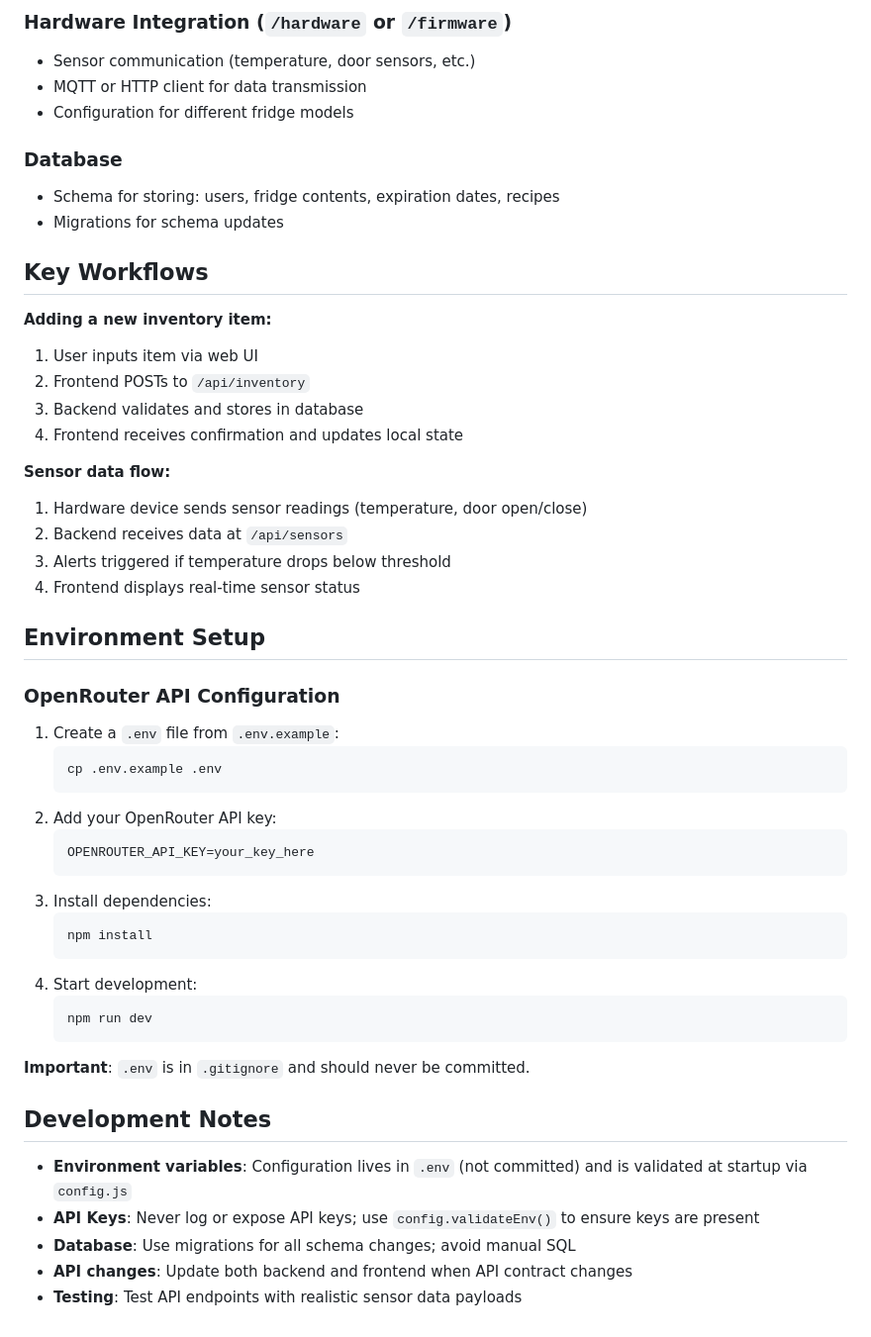
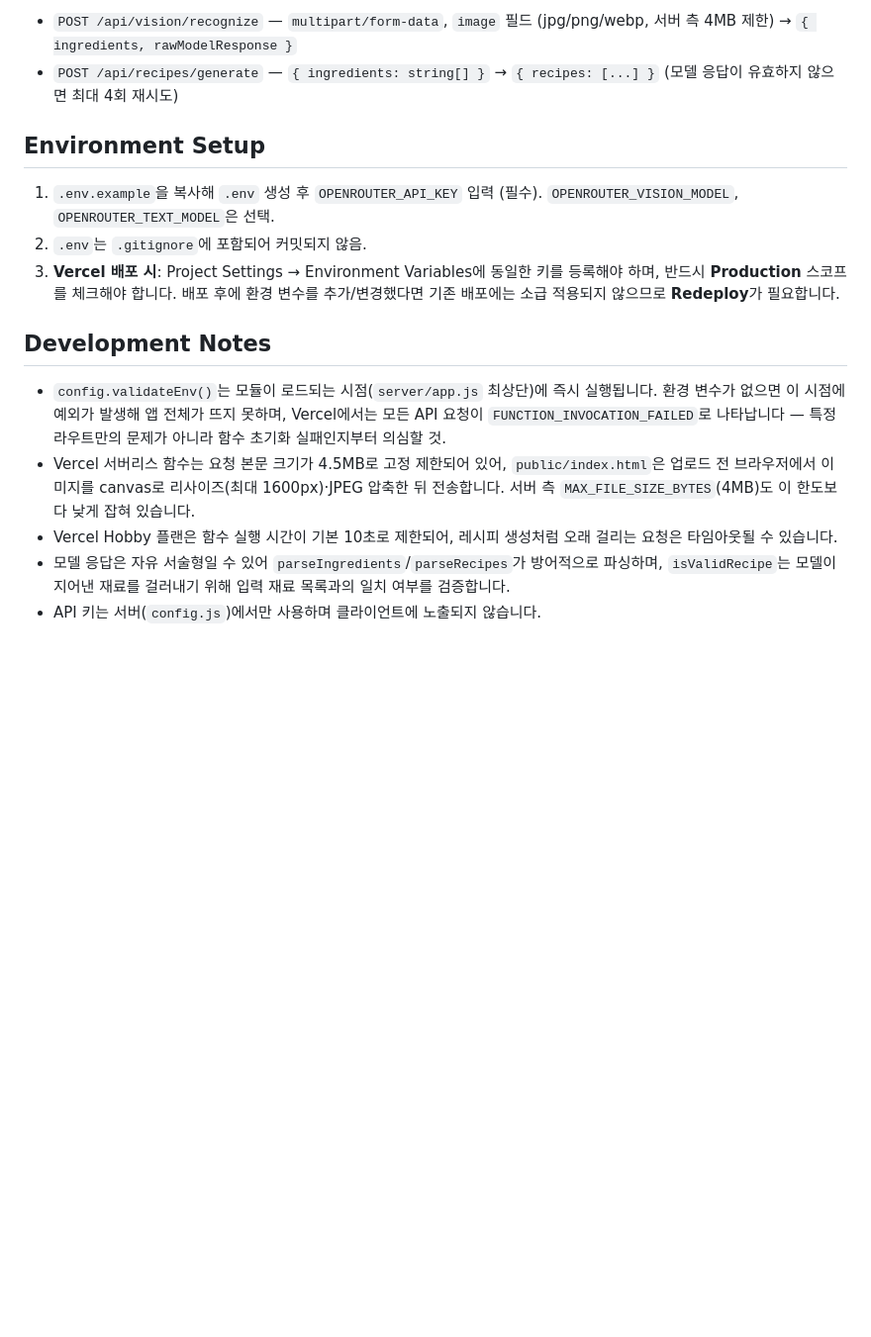
Before and after one commit to edu571-stack/claude-api-pjt, a Markdown page: CLAUDE.md, the part around one of its changes. Shown at 99% size. Drawn GitHub-style; blank space fills up the shorter version.

````diff
--- a/CLAUDE.md
+++ b/CLAUDE.md
@@ -52,53 +37,17 @@ The project is structured as a **full-stack monorepo** with the following main l
 
-### Hardware Integration (`/hardware` or `/firmware`)
-- Sensor communication (temperature, door sensors, etc.)
-- MQTT or HTTP client for data transmission
-- Configuration for different fridge models
-
-### Database
-- Schema for storing: users, fridge contents, expiration dates, recipes
-- Migrations for schema updates
-
-## Key Workflows
-
-**Adding a new inventory item:**
-1. User inputs item via web UI
-2. Frontend POSTs to `/api/inventory`
-3. Backend validates and stores in database
-4. Frontend receives confirmation and updates local state
-
-**Sensor data flow:**
-1. Hardware device sends sensor readings (temperature, door open/close)
-2. Backend receives data at `/api/sensors`
-3. Alerts triggered if temperature drops below threshold
-4. Frontend displays real-time sensor status
+- `POST /api/vision/recognize` — `multipart/form-data`, `image` 필드 (jpg/png/webp, 서버 측 4MB 제한) → `{ ingredients, rawModelResponse }`
+- `POST /api/recipes/generate` — `{ ingredients: string[] }` → `{ recipes: [...] }` (모델 응답이 유효하지 않으면 최대 4회 재시도)
 
 ## Environment Setup
 
-### OpenRouter API Configuration
-1. Create a `.env` file from `.env.example`:
-   ```bash
-   cp .env.example .env
-   ```
-2. Add your OpenRouter API key:
-   ```
-   OPENROUTER_API_KEY=your_key_here
-   ```
-3. Install dependencies:
-   ```bash
-   npm install
-   ```
-4. Start development:
-   ```bash
-   npm run dev
-   ```
-
-**Important**: `.env` is in `.gitignore` and should never be committed.
+1. `.env.example`을 복사해 `.env` 생성 후 `OPENROUTER_API_KEY` 입력 (필수). `OPENROUTER_VISION_MODEL`, `OPENROUTER_TEXT_MODEL`은 선택.
+2. `.env`는 `.gitignore`에 포함되어 커밋되지 않음.
+3. **Vercel 배포 시**: Project Settings → Environment Variables에 동일한 키를 등록해야 하며, 반드시 **Production** 스코프를 체크해야 합니다. 배포 후에 환경 변수를 추가/변경했다면 기존 배포에는 소급 적용되지 않으므로 **Redeploy**가 필요합니다.
 
 ## Development Notes
 
-- **Environment variables**: Configuration lives in `.env` (not committed) and is validated at startup via `config.js`
-- **API Keys**: Never log or expose API keys; use `config.validateEnv()` to ensure keys are present
-- **Database**: Use migrations for all schema changes; avoid manual SQL
-- **API changes**: Update both backend and frontend when API contract changes
-- **Testing**: Test API endpoints with realistic sensor data payloads
+- `config.validateEnv()`는 모듈이 로드되는 시점(`server/app.js` 최상단)에 즉시 실행됩니다. 환경 변수가 없으면 이 시점에 예외가 발생해 앱 전체가 뜨지 못하며, Vercel에서는 모든 API 요청이 `FUNCTION_INVOCATION_FAILED`로 나타납니다 — 특정 라우트만의 문제가 아니라 함수 초기화 실패인지부터 의심할 것.
+- Vercel 서버리스 함수는 요청 본문 크기가 4.5MB로 고정 제한되어 있어, `public/index.html`은 업로드 전 브라우저에서 이미지를 canvas로 리사이즈(최대 1600px)·JPEG 압축한 뒤 전송합니다. 서버 측 `MAX_FILE_SIZE_BYTES`(4MB)도 이 한도보다 낮게 잡혀 있습니다.
+- Vercel Hobby 플랜은 함수 실행 시간이 기본 10초로 제한되어, 레시피 생성처럼 오래 걸리는 요청은 타임아웃될 수 있습니다.
+- 모델 응답은 자유 서술형일 수 있어 `parseIngredients`/`parseRecipes`가 방어적으로 파싱하며, `isValidRecipe`는 모델이 지어낸 재료를 걸러내기 위해 입력 재료 목록과의 일치 여부를 검증합니다.
+- API 키는 서버(`config.js`)에서만 사용하며 클라이언트에 노출되지 않습니다.
````
Also changed, not shown: other parts of CLAUDE.md (+21 -36 lines).
